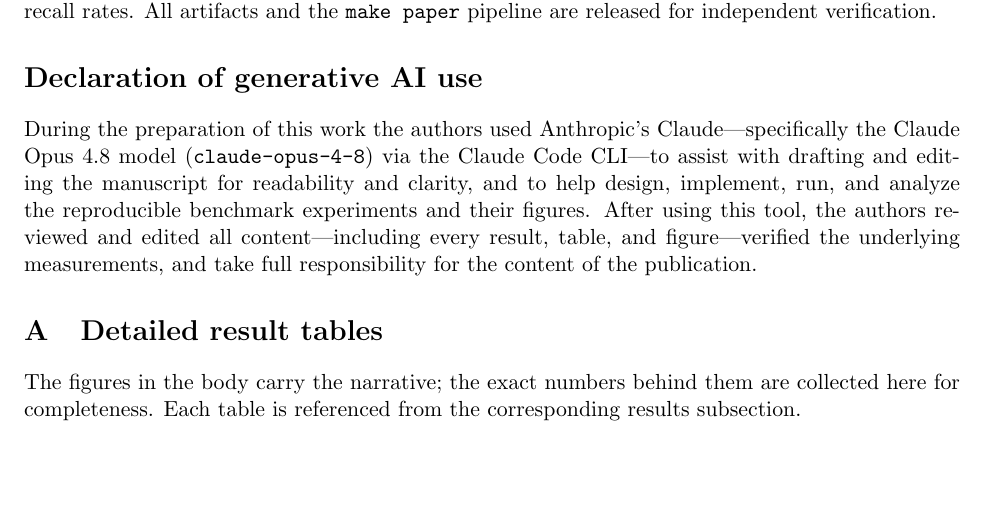
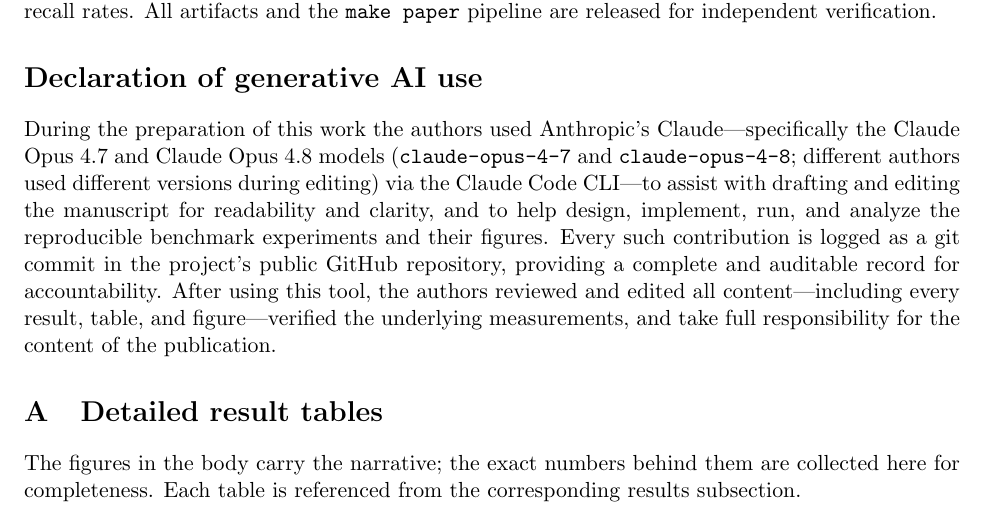
Before and after one commit to Task-force-for-AI-agents-in-Healthcare/qfire, a LaTeX document (paper/main.tex): part of page 28 of 38, cut so that both start at the same text. Compiled offline with pdfLaTeX.

Commit message:
paper: declaration of AI use — note Opus 4.7/4.8 mix, git-logged for accountability
Co-Authored-By: Claude Opus 4.8 (1M context) <noreply@anthropic.com>

```diff
--- a/paper/main.tex
+++ b/paper/main.tex
@@ -1354,12 +1354,16 @@ benchmarked false-positive and recall rates. All artifacts and the
 
 \section*{Declaration of generative AI use}
 During the preparation of this work the authors used Anthropic's Claude---specifically
-the Claude Opus~4.8 model (\texttt{claude-opus-4-8}) via the Claude Code CLI---to
-assist with drafting and editing the manuscript for readability and clarity, and to
-help design, implement, run, and analyze the reproducible benchmark experiments and
-their figures. After using this tool, the authors reviewed and edited all
-content---including every result, table, and figure---verified the underlying
-measurements, and take full responsibility for the content of the publication.
+the Claude Opus~4.7 and Claude Opus~4.8 models (\texttt{claude-opus-4-7} and
+\texttt{claude-opus-4-8}; different authors used different versions during
+editing) via the Claude Code CLI---to assist with drafting and editing the
+manuscript for readability and clarity, and to help design, implement, run, and
+analyze the reproducible benchmark experiments and their figures. Every such
+contribution is logged as a git commit in the project's public GitHub repository,
+providing a complete and auditable record for accountability. After using this
+tool, the authors reviewed and edited all content---including every result, table,
+and figure---verified the underlying measurements, and take full responsibility
+for the content of the publication.
 
 \appendix
 \section{Detailed result tables}\label{app:tables}
```
Also changed, not shown: paper/main.pdf.
